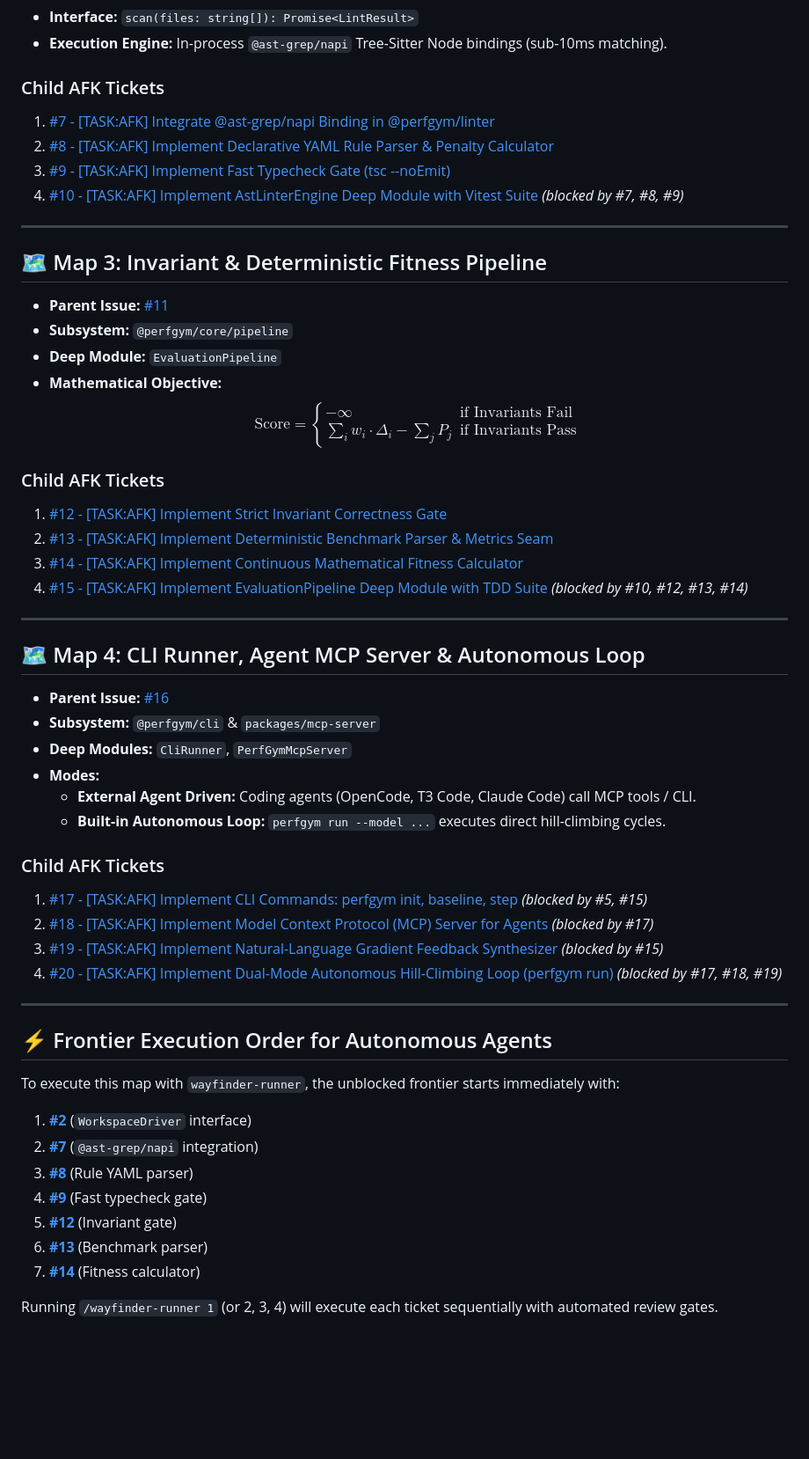
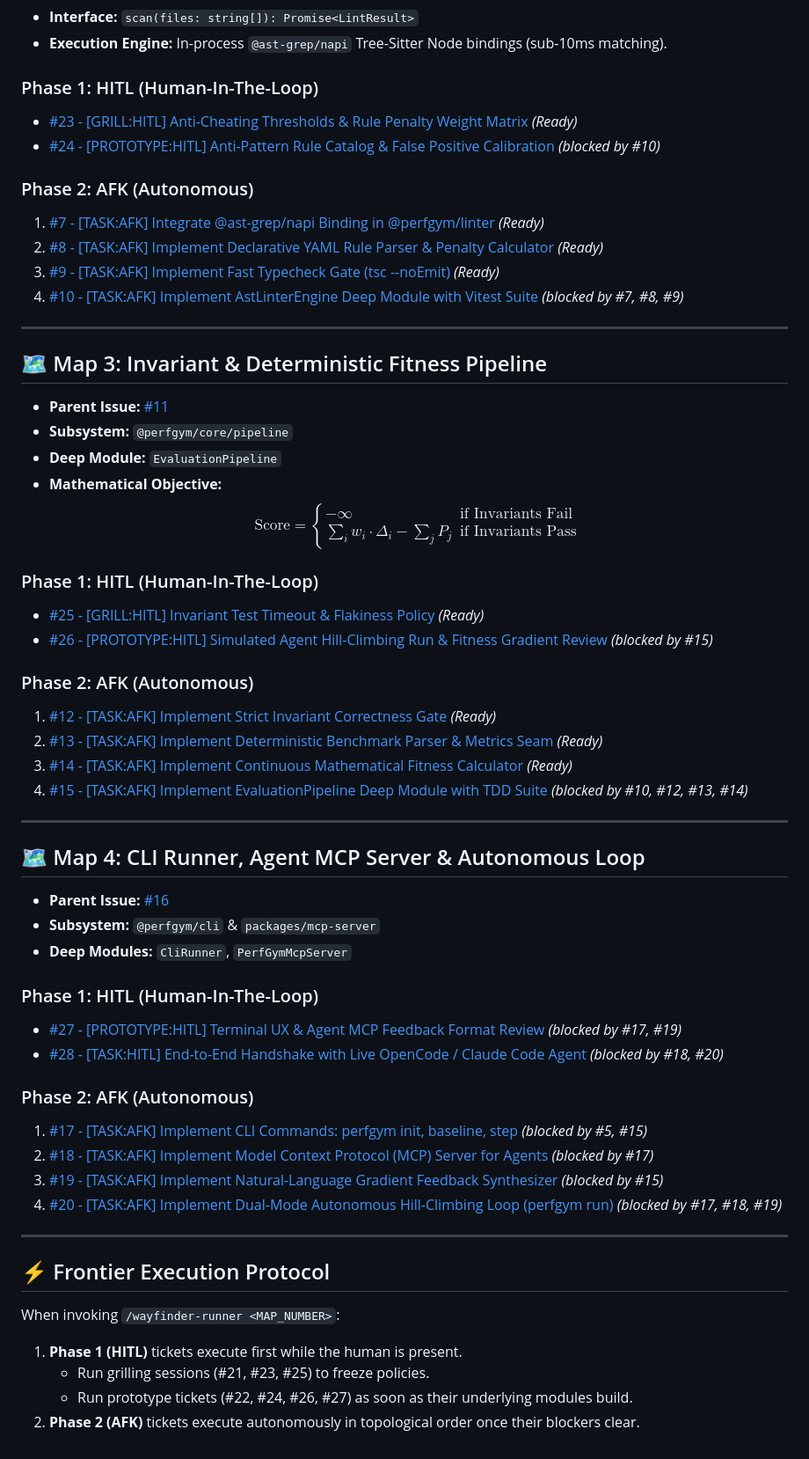
Before and after one commit to parth5012/perfgym, a Markdown page: docs/WAYFINDER_MAPS.md, the part around one of its changes. Shown at 88% size. Rendered like a GitHub page; blank space fills up the shorter version.

Commit message:
docs: add HITL tickets and Phase 1/Phase 2 frontier protocol to Wayfinder maps

```diff
--- a/docs/WAYFINDER_MAPS.md
+++ b/docs/WAYFINDER_MAPS.md
@@ -35,10 +58,14 @@ All subsystems are structured according to **Deep Module Design** principles:
 * **Interface:** `scan(files: string[]): Promise<LintResult>`
 * **Execution Engine:** In-process `@ast-grep/napi` Tree-Sitter Node bindings (sub-10ms matching).
 
-### Child AFK Tickets
-1. [#7 - [TASK:AFK] Integrate @ast-grep/napi Binding in @perfgym/linter](https://github.com/parth5012/perfgym/issues/7)
-2. [#8 - [TASK:AFK] Implement Declarative YAML Rule Parser & Penalty Calculator](https://github.com/parth5012/perfgym/issues/8)
-3. [#9 - [TASK:AFK] Implement Fast Typecheck Gate (tsc --noEmit)](https://github.com/parth5012/perfgym/issues/9)
+### Phase 1: HITL (Human-In-The-Loop)
+* [#23 - [GRILL:HITL] Anti-Cheating Thresholds & Rule Penalty Weight Matrix](https://github.com/parth5012/perfgym/issues/23) *(Ready)*
+* [#24 - [PROTOTYPE:HITL] Anti-Pattern Rule Catalog & False Positive Calibration](https://github.com/parth5012/perfgym/issues/24) *(blocked by #10)*
+
+### Phase 2: AFK (Autonomous)
+1. [#7 - [TASK:AFK] Integrate @ast-grep/napi Binding in @perfgym/linter](https://github.com/parth5012/perfgym/issues/7) *(Ready)*
+2. [#8 - [TASK:AFK] Implement Declarative YAML Rule Parser & Penalty Calculator](https://github.com/parth5012/perfgym/issues/8) *(Ready)*
+3. [#9 - [TASK:AFK] Implement Fast Typecheck Gate (tsc --noEmit)](https://github.com/parth5012/perfgym/issues/9) *(Ready)*
 4. [#10 - [TASK:AFK] Implement AstLinterEngine Deep Module with Vitest Suite](https://github.com/parth5012/perfgym/issues/10) *(blocked by #7, #8, #9)*
 
 ---
@@ -50,10 +77,14 @@ All subsystems are structured according to **Deep Module Design** principles:
 * **Mathematical Objective:**
   $$\text{Score} = \begin{cases} -\infty & \text{if Invariants Fail} \\ \sum_{i} w_i \cdot \Delta_i - \sum_{j} P_j & \text{if Invariants Pass} \end{cases}$$
 
-### Child AFK Tickets
-1. [#12 - [TASK:AFK] Implement Strict Invariant Correctness Gate](https://github.com/parth5012/perfgym/issues/12)
-2. [#13 - [TASK:AFK] Implement Deterministic Benchmark Parser & Metrics Seam](https://github.com/parth5012/perfgym/issues/13)
-3. [#14 - [TASK:AFK] Implement Continuous Mathematical Fitness Calculator](https://github.com/parth5012/perfgym/issues/14)
+### Phase 1: HITL (Human-In-The-Loop)
+* [#25 - [GRILL:HITL] Invariant Test Timeout & Flakiness Policy](https://github.com/parth5012/perfgym/issues/25) *(Ready)*
+* [#26 - [PROTOTYPE:HITL] Simulated Agent Hill-Climbing Run & Fitness Gradient Review](https://github.com/parth5012/perfgym/issues/26) *(blocked by #15)*
+
+### Phase 2: AFK (Autonomous)
+1. [#12 - [TASK:AFK] Implement Strict Invariant Correctness Gate](https://github.com/parth5012/perfgym/issues/12) *(Ready)*
+2. [#13 - [TASK:AFK] Implement Deterministic Benchmark Parser & Metrics Seam](https://github.com/parth5012/perfgym/issues/13) *(Ready)*
+3. [#14 - [TASK:AFK] Implement Continuous Mathematical Fitness Calculator](https://github.com/parth5012/perfgym/issues/14) *(Ready)*
 4. [#15 - [TASK:AFK] Implement EvaluationPipeline Deep Module with TDD Suite](https://github.com/parth5012/perfgym/issues/15) *(blocked by #10, #12, #13, #14)*
 
 ---
@@ -62,11 +93,12 @@ All subsystems are structured according to **Deep Module Design** principles:
 * **Parent Issue:** [#16](https://github.com/parth5012/perfgym/issues/16)
 * **Subsystem:** `@perfgym/cli` & `packages/mcp-server`
 * **Deep Modules:** `CliRunner`, `PerfGymMcpServer`
-* **Modes:**
-  - **External Agent Driven:** Coding agents (OpenCode, T3 Code, Claude Code) call MCP tools / CLI.
-  - **Built-in Autonomous Loop:** `perfgym run --model ...` executes direct hill-climbing cycles.
 
-### Child AFK Tickets
+### Phase 1: HITL (Human-In-The-Loop)
+* [#27 - [PROTOTYPE:HITL] Terminal UX & Agent MCP Feedback Format Review](https://github.com/parth5012/perfgym/issues/27) *(blocked by #17, #19)*
+* [#28 - [TASK:HITL] End-to-End Handshake with Live OpenCode / Claude Code Agent](https://github.com/parth5012/perfgym/issues/28) *(blocked by #18, #20)*
+
+### Phase 2: AFK (Autonomous)
 1. [#17 - [TASK:AFK] Implement CLI Commands: perfgym init, baseline, step](https://github.com/parth5012/perfgym/issues/17) *(blocked by #5, #15)*
 2. [#18 - [TASK:AFK] Implement Model Context Protocol (MCP) Server for Agents](https://github.com/parth5012/perfgym/issues/18) *(blocked by #17)*
 3. [#19 - [TASK:AFK] Implement Natural-Language Gradient Feedback Synthesizer](https://github.com/parth5012/perfgym/issues/19) *(blocked by #15)*
@@ -74,15 +106,10 @@ All subsystems are structured according to **Deep Module Design** principles:
 
 ---
 
-## ⚡ Frontier Execution Order for Autonomous Agents
+## ⚡ Frontier Execution Protocol
 
-To execute this map with `wayfinder-runner`, the unblocked frontier starts immediately with:
-1. **[#2](https://github.com/parth5012/perfgym/issues/2)** (`WorkspaceDriver` interface)
-2. **[#7](https://github.com/parth5012/perfgym/issues/7)** (`@ast-grep/napi` integration)
-3. **[#8](https://github.com/parth5012/perfgym/issues/8)** (Rule YAML parser)
-4. **[#9](https://github.com/parth5012/perfgym/issues/9)** (Fast typecheck gate)
-5. **[#12](https://github.com/parth5012/perfgym/issues/12)** (Invariant gate)
-6. **[#13](https://github.com/parth5012/perfgym/issues/13)** (Benchmark parser)
-7. **[#14](https://github.com/parth5012/perfgym/issues/14)** (Fitness calculator)
-
-Running `/wayfinder-runner 1` (or 2, 3, 4) will execute each ticket sequentially with automated review gates.
+When invoking `/wayfinder-runner <MAP_NUMBER>`:
+1. **Phase 1 (HITL)** tickets execute first while the human is present.
+   - Run grilling sessions (#21, #23, #25) to freeze policies.
+   - Run prototype tickets (#22, #24, #26, #27) as soon as their underlying modules build.
+2. **Phase 2 (AFK)** tickets execute autonomously in topological order once their blockers clear.
```
Also changed, not shown: other parts of docs/WAYFINDER_MAPS.md (+28 -5 lines).
